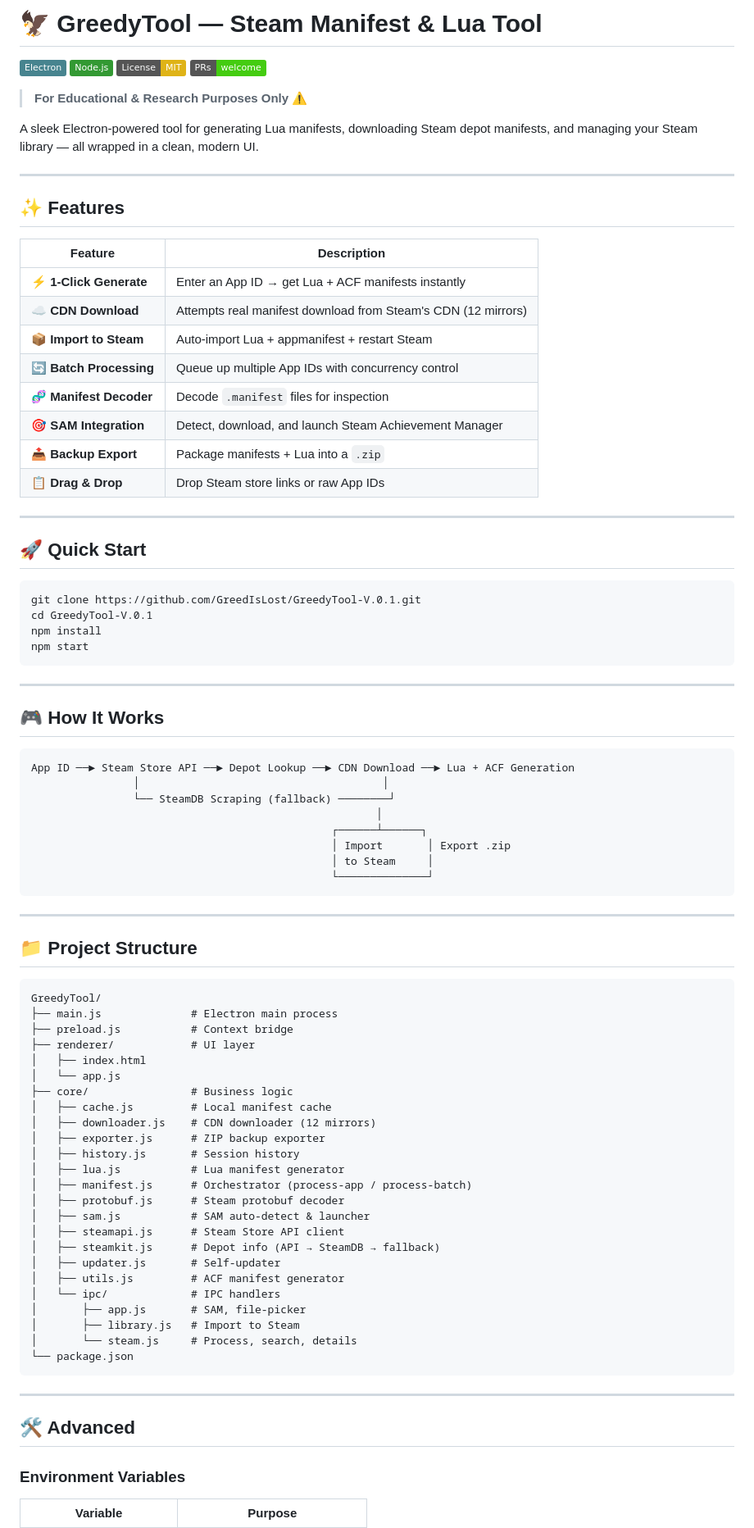
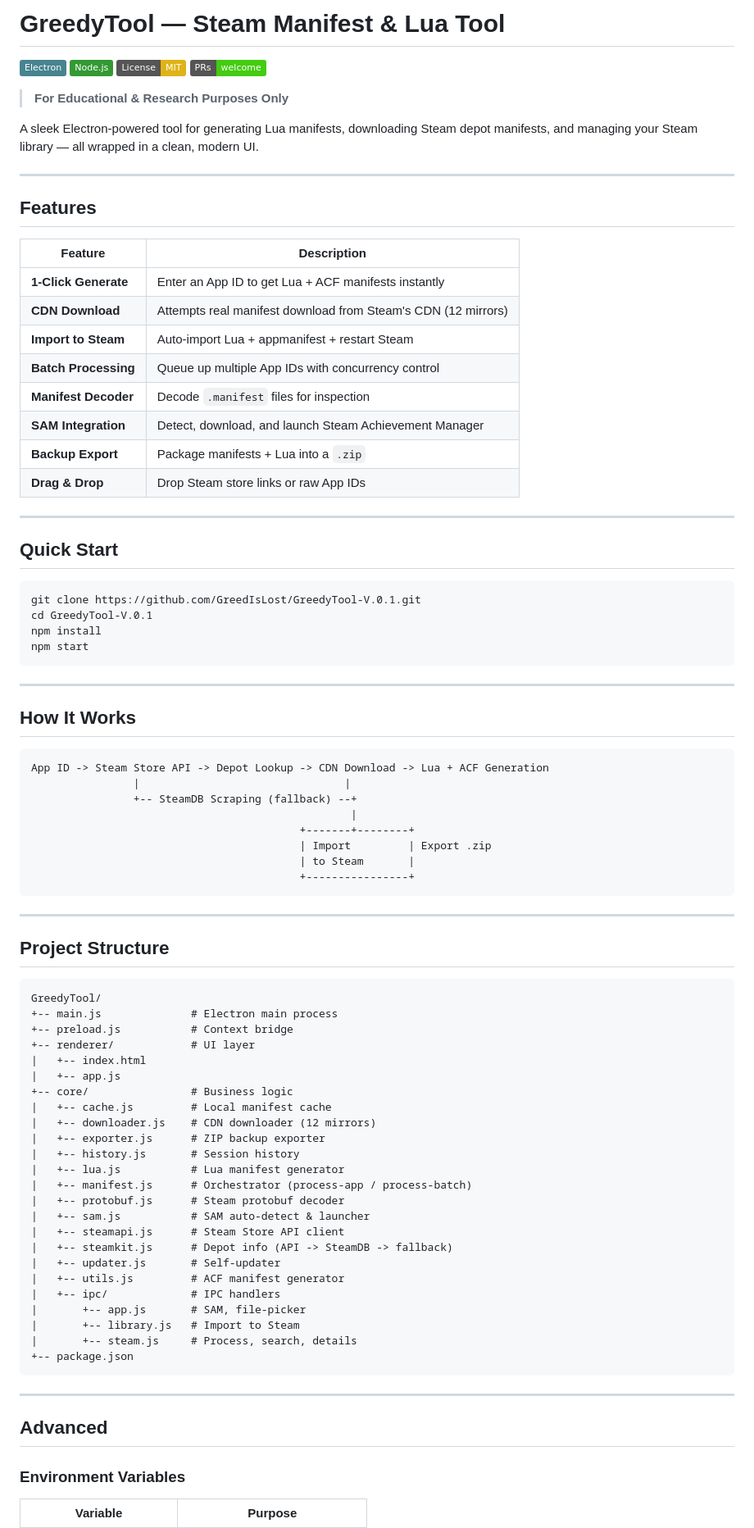
Before and after one commit to GreedIsLost/GreedyTool-V.0.1, a Markdown page: README.md, the part around one of its changes. Shown at 82% size. Rendered like a GitHub page; badges without logos.

Commit message:
docs: remove emojis from README

````diff
--- a/README.md
+++ b/README.md
@@ -1,32 +1,32 @@
-# 🦅 GreedyTool — Steam Manifest & Lua Tool
+# GreedyTool — Steam Manifest & Lua Tool
 
 [![Electron](https://img.shields.io/badge/Electron-47848F?logo=electron&logoColor=white)]()
 [![Node](https://img.shields.io/badge/Node.js-339933?logo=nodedotjs&logoColor=white)]()
 [![License](https://img.shields.io/badge/License-MIT-yellow)]()
 [![PRs Welcome](https://img.shields.io/badge/PRs-welcome-brightgreen)]()
 
-> **For Educational & Research Purposes Only** ⚠️
+> **For Educational & Research Purposes Only**
 
 A sleek Electron-powered tool for generating Lua manifests, downloading Steam depot manifests, and managing your Steam library — all wrapped in a clean, modern UI.
 
 ---
 
-## ✨ Features
+## Features
 
 | Feature | Description |
 |---|---|
-| ⚡ **1-Click Generate** | Enter an App ID → get Lua + ACF manifests instantly |
-| ☁️ **CDN Download** | Attempts real manifest download from Steam's CDN (12 mirrors) |
-| 📦 **Import to Steam** | Auto-import Lua + appmanifest + restart Steam |
-| 🔄 **Batch Processing** | Queue up multiple App IDs with concurrency control |
-| 🧬 **Manifest Decoder** | Decode `.manifest` files for inspection |
-| 🎯 **SAM Integration** | Detect, download, and launch Steam Achievement Manager |
-| 📤 **Backup Export** | Package manifests + Lua into a `.zip` |
-| 📋 **Drag & Drop** | Drop Steam store links or raw App IDs |
+| **1-Click Generate** | Enter an App ID to get Lua + ACF manifests instantly |
+| **CDN Download** | Attempts real manifest download from Steam's CDN (12 mirrors) |
+| **Import to Steam** | Auto-import Lua + appmanifest + restart Steam |
+| **Batch Processing** | Queue up multiple App IDs with concurrency control |
+| **Manifest Decoder** | Decode `.manifest` files for inspection |
+| **SAM Integration** | Detect, download, and launch Steam Achievement Manager |
+| **Backup Export** | Package manifests + Lua into a `.zip` |
+| **Drag & Drop** | Drop Steam store links or raw App IDs |
 
 ---
 
-## 🚀 Quick Start
+## Quick Start
 
 ```bash
 git clone https://github.com/GreedIsLost/GreedyTool-V.0.1.git
@@ -37,53 +37,53 @@ npm start
 
 ---
 
-## 🎮 How It Works
+## How It Works
 
 ```
-App ID ──► Steam Store API ──► Depot Lookup ──► CDN Download ──► Lua + ACF Generation
-                │                                      │
-                └── SteamDB Scraping (fallback) ────────┘
-                                                      │
-                                               ┌──────┴──────┐
-                                               │ Import       │ Export .zip
-                                               │ to Steam     │
-                                               └──────────────┘
+App ID -> Steam Store API -> Depot Lookup -> CDN Download -> Lua + ACF Generation
+                |                                |
+                +-- SteamDB Scraping (fallback) --+
+                                                  |
+                                          +-------+--------+
+                                          | Import         | Export .zip
+                                          | to Steam       |
+                                          +----------------+
 ```
 
 ---
 
-## 📁 Project Structure
+## Project Structure
 
 ```
 GreedyTool/
-├── main.js              # Electron main process
-├── preload.js           # Context bridge
-├── renderer/            # UI layer
-│   ├── index.html
-│   └── app.js
-├── core/                # Business logic
-│   ├── cache.js         # Local manifest cache
-│   ├── downloader.js    # CDN downloader (12 mirrors)
-│   ├── exporter.js      # ZIP backup exporter
-│   ├── history.js       # Session history
-│   ├── lua.js           # Lua manifest generator
-│   ├── manifest.js      # Orchestrator (process-app / process-batch)
-│   ├── protobuf.js      # Steam protobuf decoder
-│   ├── sam.js           # SAM auto-detect & launcher
-│   ├── steamapi.js      # Steam Store API client
-│   ├── steamkit.js      # Depot info (API → SteamDB → fallback)
-│   ├── updater.js       # Self-updater
-│   ├── utils.js         # ACF manifest generator
-│   └── ipc/             # IPC handlers
-│       ├── app.js       # SAM, file-picker
-│       ├── library.js   # Import to Steam
-│       └── steam.js     # Process, search, details
-└── package.json
++-- main.js              # Electron main process
++-- preload.js           # Context bridge
++-- renderer/            # UI layer
+|   +-- index.html
+|   +-- app.js
++-- core/                # Business logic
+|   +-- cache.js         # Local manifest cache
+|   +-- downloader.js    # CDN downloader (12 mirrors)
+|   +-- exporter.js      # ZIP backup exporter
+|   +-- history.js       # Session history
+|   +-- lua.js           # Lua manifest generator
+|   +-- manifest.js      # Orchestrator (process-app / process-batch)
+|   +-- protobuf.js      # Steam protobuf decoder
+|   +-- sam.js           # SAM auto-detect & launcher
+|   +-- steamapi.js      # Steam Store API client
+|   +-- steamkit.js      # Depot info (API -> SteamDB -> fallback)
+|   +-- updater.js       # Self-updater
+|   +-- utils.js         # ACF manifest generator
+|   +-- ipc/             # IPC handlers
+|       +-- app.js       # SAM, file-picker
+|       +-- library.js   # Import to Steam
+|       +-- steam.js     # Process, search, details
++-- package.json
 ```
 
 ---
 
-## 🛠️ Advanced
+## Advanced
 
 ### Environment Variables
 
````
Also changed, not shown: other parts of README.md (+4 -4 lines).
